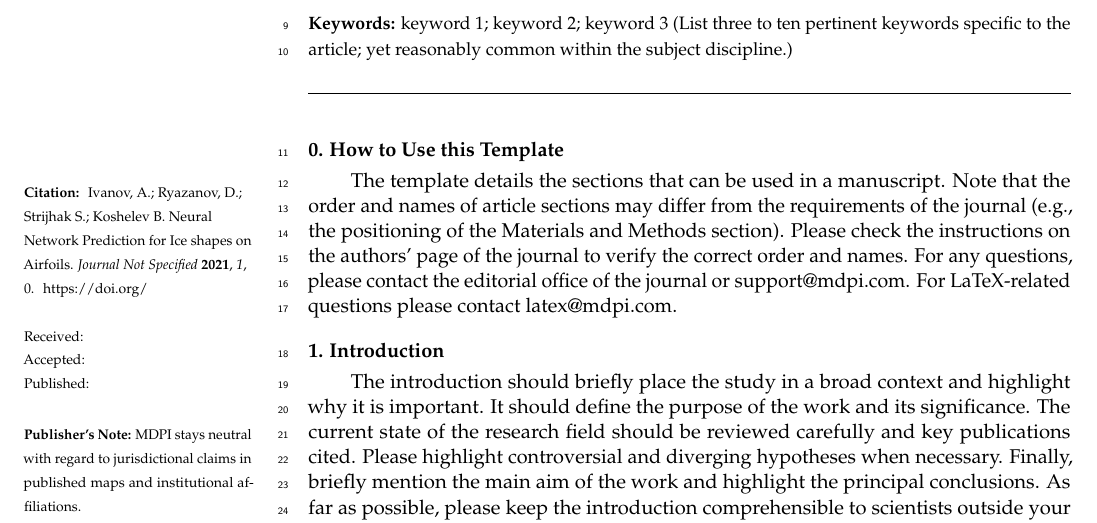
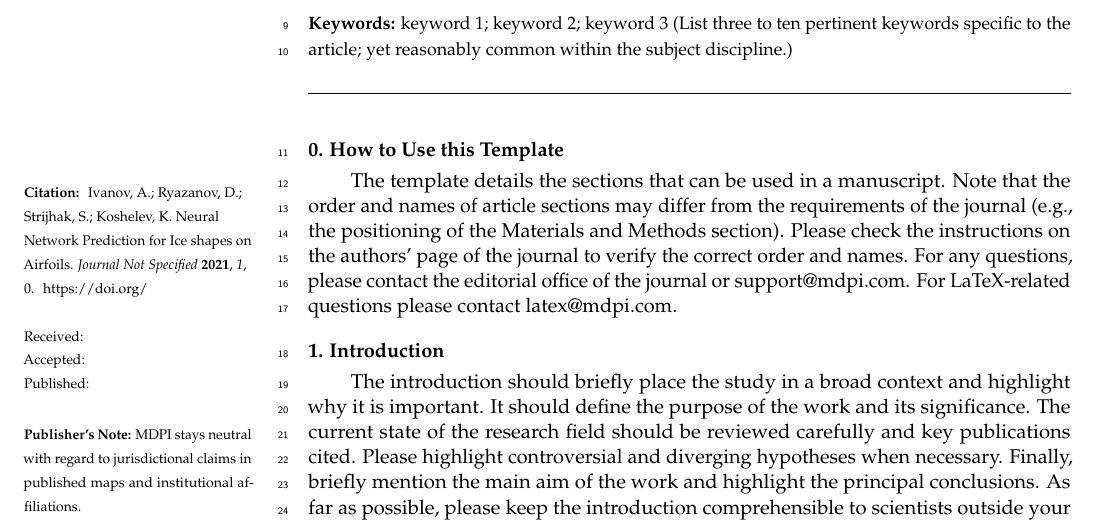
Before and after one commit to OneMoreProblem/MDPISensorsIcing, a LaTeX paper (template.tex): part of page 1 of 6, cut so that both start at the same text. Compiled offline with pdfLaTeX.

Commit message:
Update template.tex
AuthorCitation update

```diff
--- a/template.tex
+++ b/template.tex
@@ -85,7 +85,7 @@
 \AuthorNames{Alexandr Ivanov, Daniil Ryazanov, Sergei Strijhak and Konstantin Koshelev}
 
 % MDPI internal command: Authors, for citation in the left column
-\AuthorCitation{Ivanov, A.; Ryazanov, D.; Strijhak S.; Koshelev B.}
+\AuthorCitation{Ivanov, A.; Ryazanov, D.; Strijhak, S.; Koshelev, K.}
 % If this is a Chicago style journal: Lastname, Firstname, Firstname Lastname, and Firstname Lastname.
 
 % Affiliations / Addresses (Add [1] after \address if there is only one affiliation.)
```
